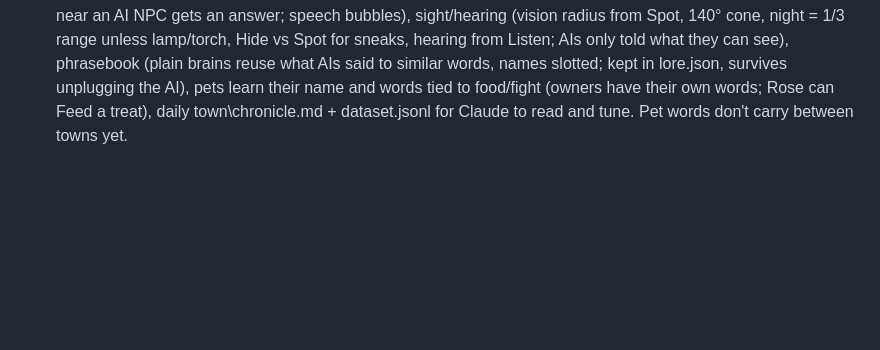
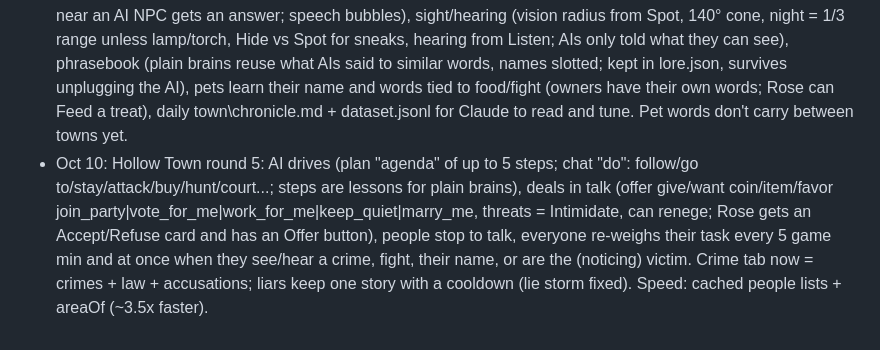
Before and after one commit to EternityinRoses/Sadiascode, a Markdown page: memory.md, the part around the change. Drawn GitHub-style; blank space fills up the shorter version.

Commit message:
Cloude: self-edits on this PC

```diff
--- a/memory.md
+++ b/memory.md
@@ -140,3 +140,4 @@ A fixed copy is at `fixed/minds.js` on the branch.
 - Oct 10: Hollow Town PC version in repo `town/` (Rose double-clicks town\Town.bat; never start it myself). server.py on 127.0.0.1:8650: mayor + townsfolk brains from town_brains.json (made on first run, gitignored): "anthropic" (Cloude's config.json api_key) or "ollama" (cloud models: Ollama app signed in + model "...-cloud", or host https://ollama.com + ollama_key/OLLAMA_API_KEY). Rose's laptop can't run local models, so everything is cloud. Each NPC has a private notebook (town\brains\<town>\<id>.json, only in its own prompt), folk re-plan at most every 10 real min, $2/day cap, lore.json = the learned town mind.
 - Oct 10: Hollow Town standing (Rose's caste idea, kept emergent): each NPC guesses everyone's worth (R(a,b).worth) from spending, finery, begging, gossip, boasts (Bluff vs Sense); rank gentry/freeholder/commoner/lowborn = town's average belief. Moves prices, votes, marriage, party pay, thieves' targets. Zip sent as hollow_town.zip; also in repo town/.
 - Oct 10: Hollow Town round 4: AI conversations (each line from the speaker's own brain + notebook; Rose talking near an AI NPC gets an answer; speech bubbles), sight/hearing (vision radius from Spot, 140° cone, night = 1/3 range unless lamp/torch, Hide vs Spot for sneaks, hearing from Listen; AIs only told what they can see), phrasebook (plain brains reuse what AIs said to similar words, names slotted; kept in lore.json, survives unplugging the AI), pets learn their name and words tied to food/fight (owners have their own words; Rose can Feed a treat), daily town\chronicle.md + dataset.jsonl for Claude to read and tune. Pet words don't carry between towns yet.
+- Oct 10: Hollow Town round 5: AI drives (plan "agenda" of up to 5 steps; chat "do": follow/go to/stay/attack/buy/hunt/court...; steps are lessons for plain brains), deals in talk (offer give/want coin/item/favor join_party|vote_for_me|work_for_me|keep_quiet|marry_me, threats = Intimidate, can renege; Rose gets an Accept/Refuse card and has an Offer button), people stop to talk, everyone re-weighs their task every 5 game min and at once when they see/hear a crime, fight, their name, or are the (noticing) victim. Crime tab now = crimes + law + accusations; liars keep one story with a cooldown (lie storm fixed). Speed: cached people lists + areaOf (~3.5x faster).
```
